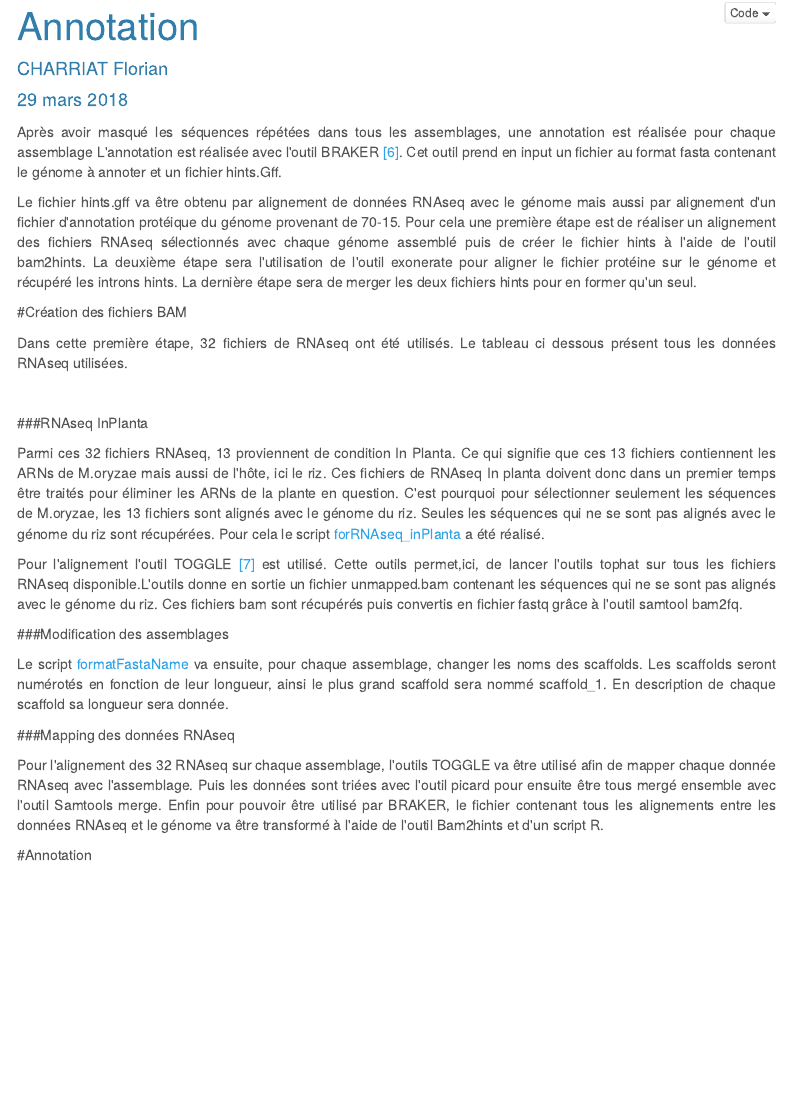
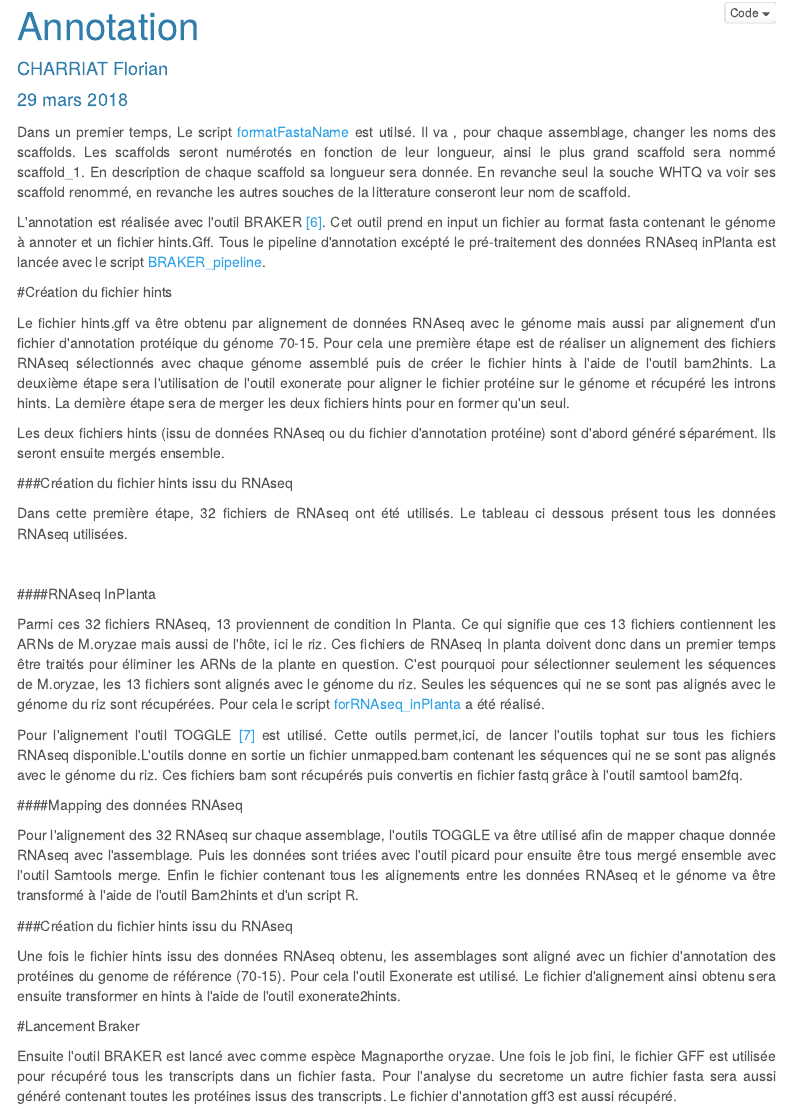
Before and after one commit to FlorianCHA/stage, an R Markdown document (Annotation.Rmd): the page in a window 1100 px wide, from 80 px down. Rendered offline with R 4.5, knitr and Pandoc, with nearby package versions; the code chunks are not run, so their results and figures are left out; menus at the side of the page are left out.

Commit message:
'mise a jour Annotation date : jeudi 19 avril 2018, 12:00:45 (UTC+0200)'

````diff
--- a/Annotation.Rmd
+++ b/Annotation.Rmd
@@ -44,10 +44,18 @@ library('knitr')
 library('DT')
 ```
 
-<p style="text-align:justify";>Après avoir masqué les séquences répétées dans tous les assemblages, une annotation est réalisée pour chaque assemblage L'annotation est réalisée avec l'outil BRAKER <a href='biblio.html#annotation2'>[6]</a>. Cet outil prend en input un fichier au format fasta contenant le génome à annoter et un fichier hints.Gff.</p>
-<p style="text-align:justify";>Le fichier hints.gff va être obtenu par alignement de données RNAseq avec le génome mais aussi par alignement d'un fichier d'annotation protéique du génome provenant de 70-15. Pour cela une première étape est de réaliser un alignement des fichiers RNAseq sélectionnés avec chaque génome assemblé puis de créer le fichier hints à l'aide de l'outil bam2hints. La deuxième étape sera l'utilisation de l'outil exonerate pour aligner le fichier protéine sur le génome et récupéré les introns hints. La dernière étape sera de merger les deux fichiers hints pour en former qu'un seul.</p>
 
-#Création des fichiers BAM
+<p style="text-align:justify";>Dans un premier temps, Le script <a href="https://floriancha.github.io/Script/index.html" target="_blank">formatFastaName</a> est utilsé. Il va , pour chaque assemblage, changer les noms des scaffolds. Les scaffolds seront numérotés en fonction de leur longueur, ainsi le plus grand scaffold sera nommé scaffold_1. En description de chaque scaffold sa longueur sera donnée. En revanche seul la souche WHTQ va voir ses scaffold renommé, en revanche les autres souches de la litterature conseront leur nom de scaffold.</p>
+
+<p style="text-align:justify";>L'annotation est réalisée avec l'outil BRAKER <a href='biblio.html#annotation2'>[6]</a>. Cet outil prend en input un fichier au format fasta contenant le génome à annoter et un fichier hints.Gff. Tous le pipeline d'annotation excépté le pré-traitement des données RNAseq inPlanta est lancée avec le script <a href="https://floriancha.github.io/Script/index.html" target="_blank">BRAKER_pipeline</a>.</p>
+
+#Création du fichier hints
+
+<p style="text-align:justify";>Le fichier hints.gff va être obtenu par alignement de données RNAseq avec le génome mais aussi par alignement d'un fichier d'annotation protéique du génome 70-15. Pour cela une première étape est de réaliser un alignement des fichiers RNAseq sélectionnés avec chaque génome assemblé puis de créer le fichier hints à l'aide de l'outil bam2hints. La deuxième étape sera l'utilisation de l'outil exonerate pour aligner le fichier protéine sur le génome et récupéré les introns hints. La dernière étape sera de merger les deux fichiers hints pour en former qu'un seul.</p>
+
+<p style="text-align:justify";>Les deux fichiers hints (issu de données RNAseq ou du fichier d'annotation protéine) sont d'abord généré séparément. Ils seront ensuite mergés ensemble.</p>
+
+###Création du fichier hints issu du RNAseq
 
 <p style="text-align:justify";>Dans cette première étape, 32 fichiers de RNAseq ont été utilisés. Le tableau ci dessous présent tous les données RNAseq utilisées.</p>
 
@@ -63,18 +71,20 @@ datatable(data, caption =" Tableau n°1: Liste des données RNAseq utilisées po
 
 &nbsp;
 
-###RNAseq InPlanta
+####RNAseq InPlanta
 
 <p style="text-align:justify";>Parmi ces 32 fichiers RNAseq, 13 proviennent de condition In Planta. Ce qui signifie que ces 13 fichiers contiennent les ARNs de M.oryzae mais aussi de l'hôte, ici le riz. Ces fichiers de RNAseq In planta doivent donc dans un premier temps être traités pour éliminer les ARNs de la plante en question. C'est pourquoi pour sélectionner seulement les séquences de M.oryzae, les 13 fichiers sont alignés avec le génome du riz. Seules les séquences qui ne se sont pas alignés avec le génome du riz sont récupérées. Pour cela le script <a href="https://floriancha.github.io/Script/index.html" target="_blank">forRNAseq_inPlanta</a> a été réalisé.</p>
 <p style="text-align:justify";>Pour l'alignement l'outil TOGGLE <a href='biblio.html#annotation3'>[7]</a> est utilisé. Cette outils permet,ici, de lancer l'outils tophat sur tous les fichiers RNAseq disponible.L'outils donne en sortie un fichier unmapped.bam contenant les séquences qui ne se sont pas alignés avec le génome du riz. Ces fichiers bam sont récupérés puis convertis en fichier fastq grâce à l'outil samtool bam2fq.</p>
 
-###Modification des assemblages
 
-<p style="text-align:justify";>Le script <a href="https://floriancha.github.io/Script/index.html" target="_blank">formatFastaName</a> va ensuite, pour chaque assemblage, changer les noms des scaffolds. Les scaffolds seront numérotés en fonction de leur longueur, ainsi le plus grand scaffold sera nommé scaffold_1. En description de chaque scaffold sa longueur sera donnée.</p>
+####Mapping des données RNAseq
 
+<p style="text-align:justify";>Pour l'alignement des 32 RNAseq sur chaque assemblage, l'outils TOGGLE va être utilisé afin de mapper chaque donnée RNAseq avec l'assemblage. Puis les données sont triées avec l'outil picard pour ensuite être tous mergé ensemble avec l'outil Samtools merge. Enfin le fichier contenant tous les alignements entre les données RNAseq et le génome va être transformé à l'aide de l'outil Bam2hints et d'un script R.</p>
 
-###Mapping des données RNAseq
+###Création du fichier hints issu du RNAseq
 
-<p style="text-align:justify";>Pour l'alignement des 32 RNAseq sur chaque assemblage, l'outils TOGGLE va être utilisé afin de mapper chaque donnée RNAseq avec l'assemblage. Puis les données sont triées avec l'outil picard pour ensuite être tous mergé ensemble avec l'outil Samtools merge. Enfin pour pouvoir être utilisé par BRAKER, le fichier contenant tous les alignements entre les données RNAseq et le génome va être transformé à l'aide de l'outil Bam2hints et d'un script R.</p>
+<p style="text-align:justify";>Une fois le fichier hints issu des données RNAseq obtenu, les assemblages sont aligné avec un fichier d'annotation des protéines du genome de référence (70-15). Pour cela l'outil Exonerate est utilisé. Le fichier d'alignement ainsi obtenu sera ensuite transformer en hints à l'aide de l'outil exonerate2hints.</p>
 
-#Annotation
+#Lancement Braker
+
+<p style="text-align:justify";>Ensuite l'outil BRAKER est lancé avec comme espèce Magnaporthe oryzae. Une fois le job fini, le fichier GFF est utilisée pour récupéré tous les transcripts dans un fichier fasta. Pour l'analyse du secretome un autre fichier fasta sera aussi généré contenant toutes les protéines issus des transcripts. Le fichier d'annotation gff3 est aussi récupéré.</p>
````
Also changed, not shown: Annotation.html.
